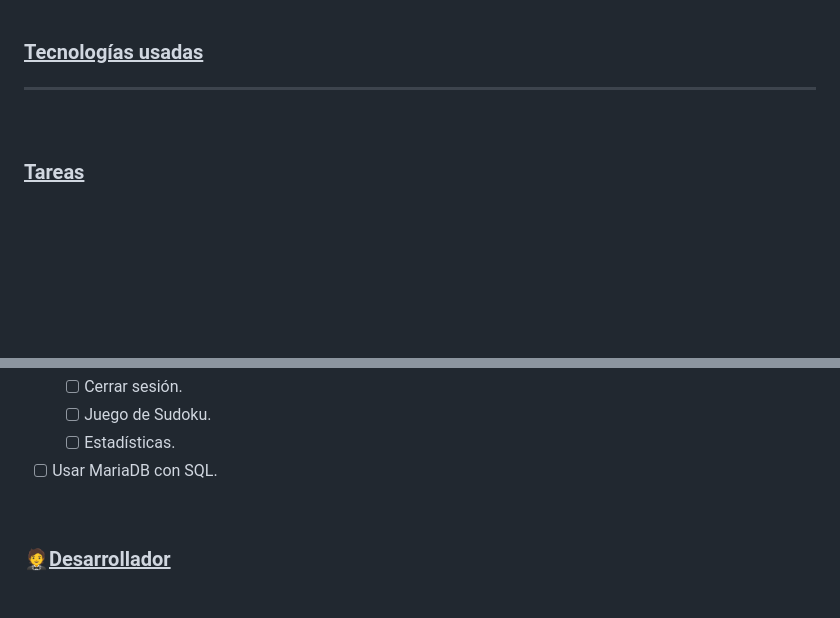
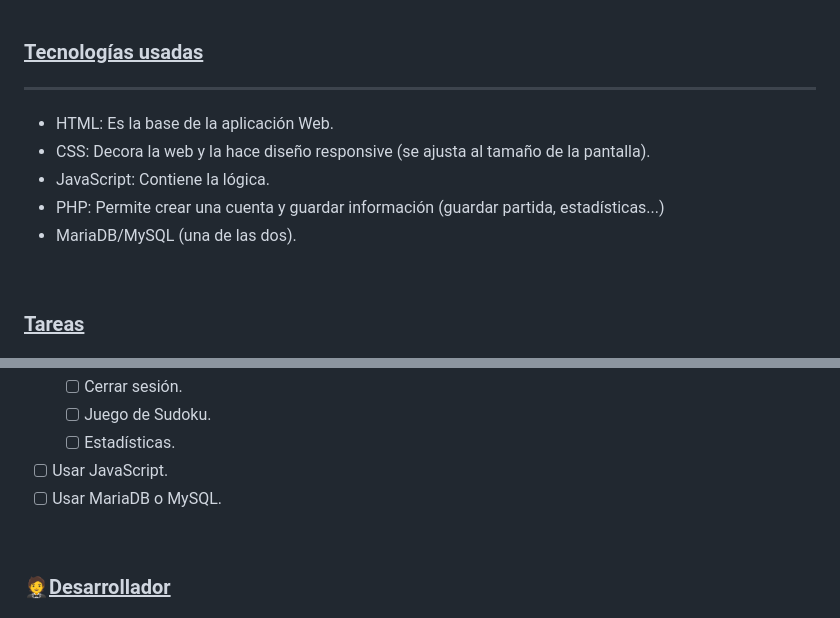
Before and after one commit to Zipyrar/Sudoku-web, a Markdown page: README.md, 2 parts joined by grey strips. GitHub-like rendering; blank space fills up the shorter version.

```diff
--- a/README.md
+++ b/README.md
@@ -41,6 +41,13 @@
 <br/>
 <h3><u>Tecnologías usadas</u></h3>
 <hr/>
+  <ul>
+    <li>HTML: Es la base de la aplicación Web.</li>
+    <li>CSS: Decora la web y la hace diseño responsive (se ajusta al tamaño de la pantalla).</li>
+    <li>JavaScript: Contiene la lógica.</li>
+    <li>PHP: Permite crear una cuenta y guardar información (guardar partida, estadísticas...)</li>
+    <li>MariaDB/MySQL (una de las dos).</li>
+  </ul>
 <br/>
 <h3><u>Tareas</u></h3>
 <hr/>
@@ -60,7 +67,8 @@
   - [ ] Juego de Sudoku.
   - [ ] Estadísticas.
 
-- [ ] Usar MariaDB con SQL.
+- [ ] Usar JavaScript.
+- [ ] Usar MariaDB o MySQL.
 </ul>
 
 <br/>
```
